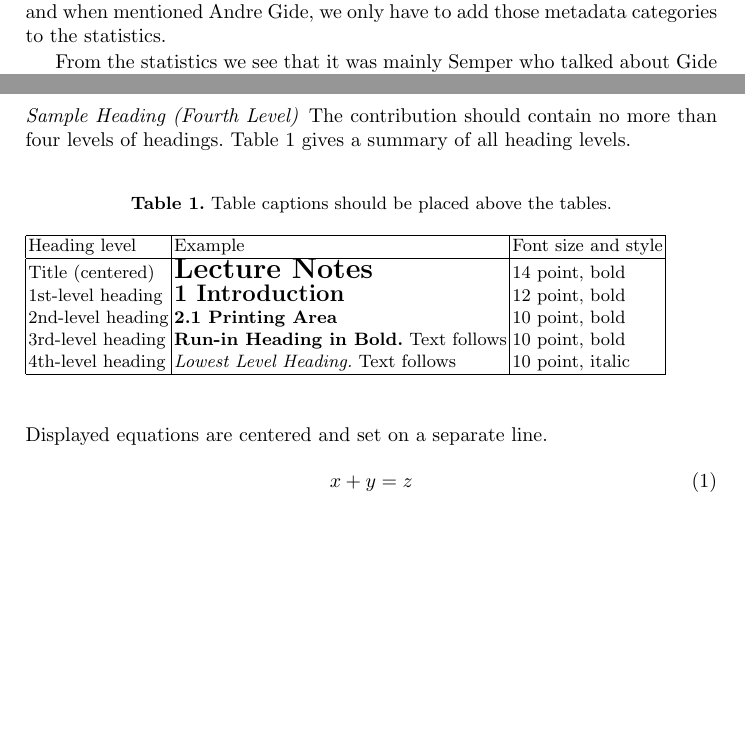
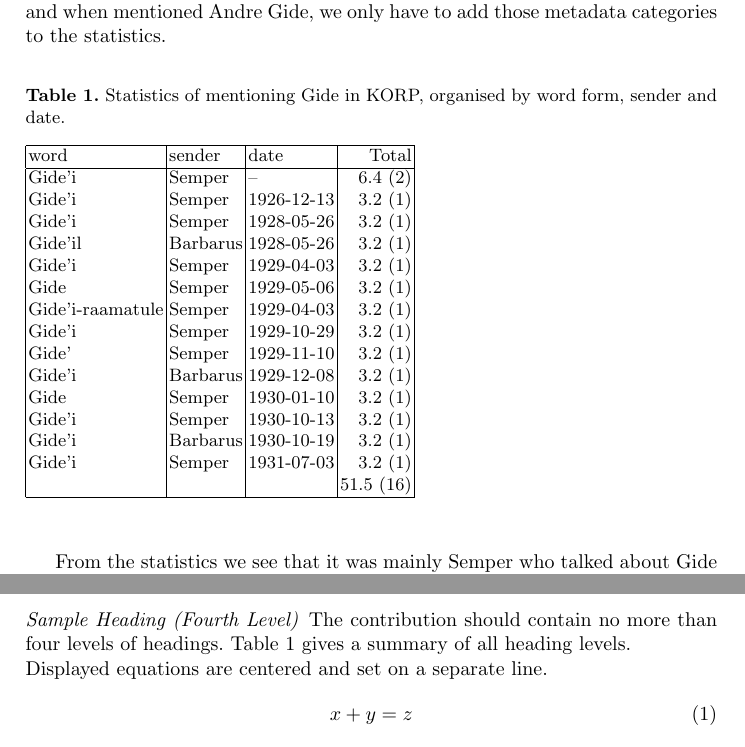
Before and after one commit to nemeek/laaketal-dhn2019, a LaTeX paper (Laaketal-dhn2019.tex): two parts of pages 7 and 8 of 9, joined at a grey line, cut so that both start at the same text, the shorter picture padded with empty space. Compiled offline with pdfLaTeX.

Commit message:
Gide-table

```diff
--- a/Laaketal-dhn2019.tex
+++ b/Laaketal-dhn2019.tex
@@ -139,6 +139,32 @@ One of the usage examples is verification of the correspondence index of proper
 
 KORP search allows us to see the examples like most corpus search systems do, but not only. KORP allows us to organise the statistics by all the categories used in the corpus, including metadata categories, so to know who of the authors and when mentioned Andre Gide, we only have to add those metadata categories to the statistics.
 
+\begin{table}
+\caption{Statistics of mentioning Gide in KORP, organised by word form, sender and date.}\label{tab1}
+\begin{tabular}{|l|l|l|r|}
+  \hline
+  word & sender & date & Total\\
+  \hline
+  Gide'i & Semper & -- & 6.4 (2)\\
+  Gide'i & Semper & 1926-12-13 & 3.2 (1)\\
+  Gide'i & Semper & 1928-05-26 & 3.2 (1)\\
+  Gide'il & Barbarus & 1928-05-26 & 3.2 (1)\\
+  Gide'i & Semper & 1929-04-03 & 3.2 (1)\\
+  Gide & Semper & 1929-05-06 & 3.2 (1)\\
+  Gide'i-raamatule & Semper & 1929-04-03 & 3.2 (1)\\
+  Gide'i & Semper & 1929-10-29 & 3.2 (1)\\
+  Gide' & Semper & 1929-11-10 & 3.2 (1)\\
+  Gide'i & Barbarus & 1929-12-08 & 3.2 (1)\\
+  Gide & Semper & 1930-01-10 & 3.2 (1)\\
+  Gide'i & Semper & 1930-10-13 & 3.2 (1)\\
+  Gide'i & Barbarus & 1930-10-19 & 3.2 (1)\\
+  Gide'i & Semper & 1931-07-03 & 3.2 (1)\\
+  &&&51.5 (16)\\
+\hline
+\end{tabular}
+\end{table}
+
+
 From the statistics we see that it was mainly Semper who talked about Gide and the time interval is 1926 to 1930. It aligns well with the literary history: in 1928 Semper graduated as Master of Arts from the University of Tartu (with a master’s diploma in literary studies, “The structure of the literary style of André Gide”) and continued his work at the university as an aesthetics and stylistics lecturer.
 
 \section{Future work / Perspectives}
@@ -175,21 +201,6 @@ they are formatted as run-in headings.
 The contribution should contain no more than four levels of
 headings. Table~\ref{tab1} gives a summary of all heading levels.
 
-\begin{table}
-\caption{Table captions should be placed above the
-tables.}\label{tab1}
-\begin{tabular}{|l|l|l|}
-\hline
-Heading level &  Example & Font size and style\\
-\hline
-Title (centered) &  {\Large\bfseries Lecture Notes} & 14 point, bold\\
-1st-level heading &  {\large\bfseries 1 Introduction} & 12 point, bold\\
-2nd-level heading & {\bfseries 2.1 Printing Area} & 10 point, bold\\
-3rd-level heading & {\bfseries Run-in Heading in Bold.} Text follows & 10 point, bold\\
-4th-level heading & {\itshape Lowest Level Heading.} Text follows & 10 point, italic\\
-\hline
-\end{tabular}
-\end{table}
 
 
 \noindent Displayed equations are centered and set on a separate
```
